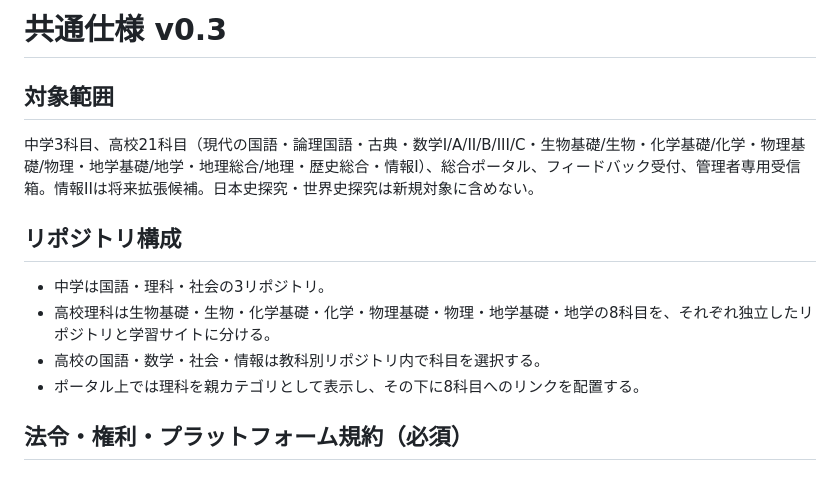
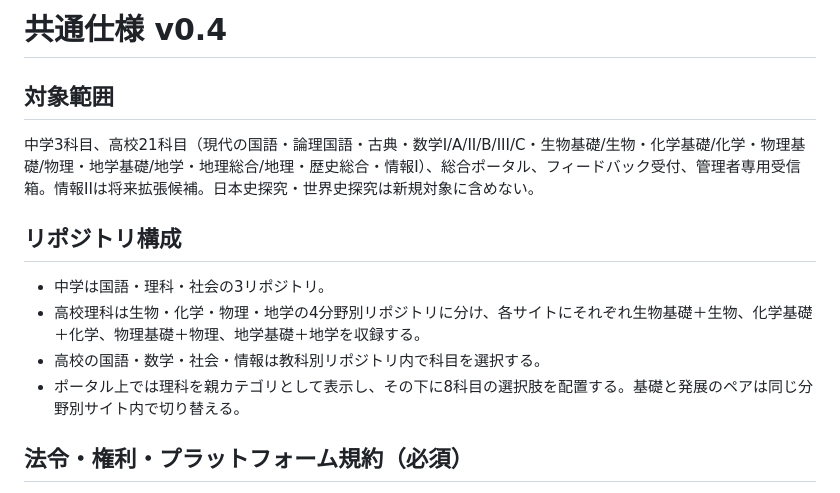
Before and after one commit to pass-juken-academy2026/math-juken-saitama, a Markdown page: docs/platform-contract.md, the part around the change. Rendered like a GitHub page.

Commit message:
Update shared contract to science family sites

```diff
--- a/docs/platform-contract.md
+++ b/docs/platform-contract.md
@@ -1,13 +1,13 @@
-# 共通仕様 v0.3
+# 共通仕様 v0.4
 
 ## 対象範囲
 中学3科目、高校21科目（現代の国語・論理国語・古典・数学I/A/II/B/III/C・生物基礎/生物・化学基礎/化学・物理基礎/物理・地学基礎/地学・地理総合/地理・歴史総合・情報I）、総合ポータル、フィードバック受付、管理者専用受信箱。情報IIは将来拡張候補。日本史探究・世界史探究は新規対象に含めない。
 
 ## リポジトリ構成
 - 中学は国語・理科・社会の3リポジトリ。
-- 高校理科は生物基礎・生物・化学基礎・化学・物理基礎・物理・地学基礎・地学の8科目を、それぞれ独立したリポジトリと学習サイトに分ける。
+- 高校理科は生物・化学・物理・地学の4分野別リポジトリに分け、各サイトにそれぞれ生物基礎＋生物、化学基礎＋化学、物理基礎＋物理、地学基礎＋地学を収録する。
 - 高校の国語・数学・社会・情報は教科別リポジトリ内で科目を選択する。
-- ポータル上では理科を親カテゴリとして表示し、その下に8科目へのリンクを配置する。
+- ポータル上では理科を親カテゴリとして表示し、その下に8科目の選択肢を配置する。基礎と発展のペアは同じ分野別サイト内で切り替える。
 
 ## 法令・権利・プラットフォーム規約（必須）
 - 日本国憲法を含む適用法令、条例、裁判所の命令、GitHub等の利用規約を守る。法的判断が必要な場合は断定せず、公開前に信頼できる一次情報や専門家による確認を求める。
```
